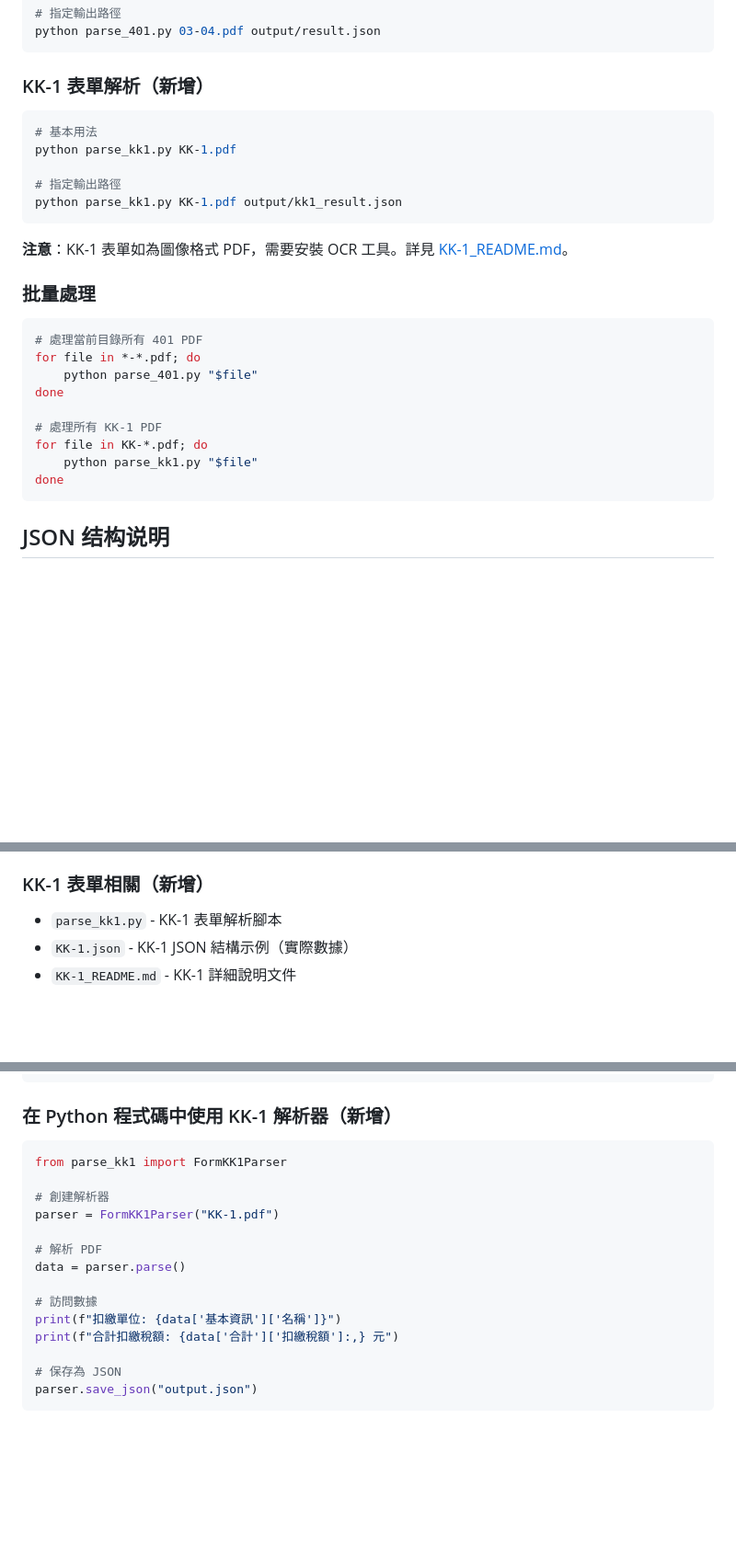
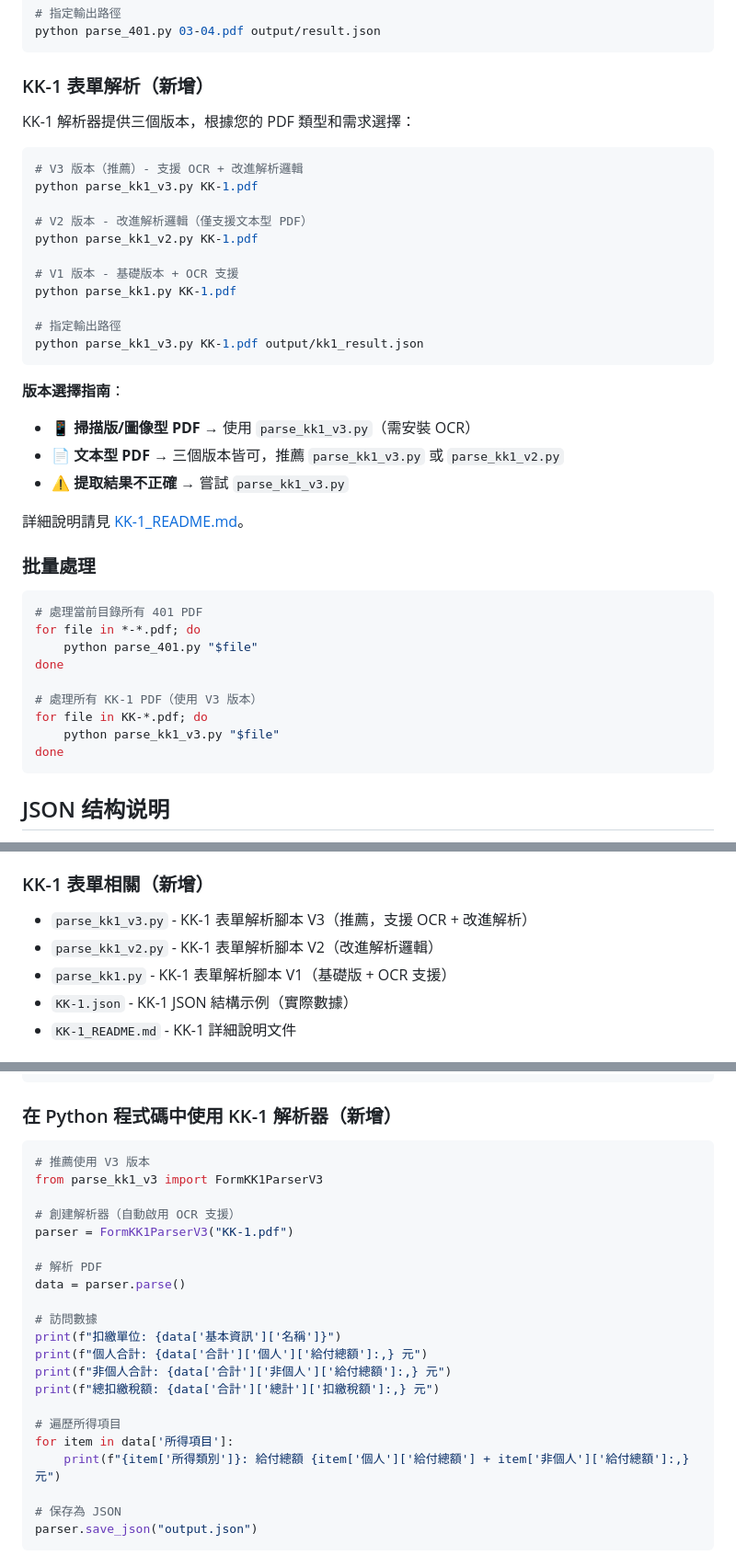
Before and after one commit to young310/401Reader, a Markdown page: README.md, 3 parts joined by grey strips. Shown at 92% size. Rendered like a GitHub page; blank space fills up the shorter version.

````diff
--- a/README.md
+++ b/README.md
@@ -36,15 +36,28 @@ python parse_401.py 03-04.pdf output/result.json
 
 ### KK-1 表單解析（新增）
 
+KK-1 解析器提供三個版本，根據您的 PDF 類型和需求選擇：
+
 ```bash
-# 基本用法
+# V3 版本（推薦）- 支援 OCR + 改進解析邏輯
+python parse_kk1_v3.py KK-1.pdf
+
+# V2 版本 - 改進解析邏輯（僅支援文本型 PDF）
+python parse_kk1_v2.py KK-1.pdf
+
+# V1 版本 - 基礎版本 + OCR 支援
 python parse_kk1.py KK-1.pdf
 
 # 指定輸出路徑
-python parse_kk1.py KK-1.pdf output/kk1_result.json
+python parse_kk1_v3.py KK-1.pdf output/kk1_result.json
 ```
 
-**注意**：KK-1 表單如為圖像格式 PDF，需要安裝 OCR 工具。詳見 [KK-1_README.md](KK-1_README.md)。
+**版本選擇指南**：
+- 📱 **掃描版/圖像型 PDF** → 使用 `parse_kk1_v3.py`（需安裝 OCR）
+- 📄 **文本型 PDF** → 三個版本皆可，推薦 `parse_kk1_v3.py` 或 `parse_kk1_v2.py`
+- ⚠️ **提取結果不正確** → 嘗試 `parse_kk1_v3.py`
+
+詳細說明請見 [KK-1_README.md](KK-1_README.md)。
 
 ### 批量處理
 
@@ -54,9 +67,9 @@ for file in *-*.pdf; do
     python parse_401.py "$file"
 done
 
-# 處理所有 KK-1 PDF
+# 處理所有 KK-1 PDF（使用 V3 版本）
 for file in KK-*.pdf; do
-    python parse_kk1.py "$file"
+    python parse_kk1_v3.py "$file"
 done
 ```
 
@@ -113,7 +126,9 @@ done
 - `template_401.json` - 401 JSON 結構模板示例
 
 ### KK-1 表單相關（新增）
-- `parse_kk1.py` - KK-1 表單解析腳本
+- `parse_kk1_v3.py` - KK-1 表單解析腳本 V3（推薦，支援 OCR + 改進解析）
+- `parse_kk1_v2.py` - KK-1 表單解析腳本 V2（改進解析邏輯）
+- `parse_kk1.py` - KK-1 表單解析腳本 V1（基礎版 + OCR 支援）
 - `KK-1.json` - KK-1 JSON 結構示例（實際數據）
 - `KK-1_README.md` - KK-1 詳細說明文件
 
@@ -145,17 +160,24 @@ parser.save_json("output.json")
 ### 在 Python 程式碼中使用 KK-1 解析器（新增）
 
 ```python
-from parse_kk1 import FormKK1Parser
+# 推薦使用 V3 版本
+from parse_kk1_v3 import FormKK1ParserV3
 
-# 創建解析器
-parser = FormKK1Parser("KK-1.pdf")
+# 創建解析器（自動啟用 OCR 支援）
+parser = FormKK1ParserV3("KK-1.pdf")
 
 # 解析 PDF
 data = parser.parse()
 
 # 訪問數據
 print(f"扣繳單位: {data['基本資訊']['名稱']}")
-print(f"合計扣繳稅額: {data['合計']['扣繳稅額']:,} 元")
+print(f"個人合計: {data['合計']['個人']['給付總額']:,} 元")
+print(f"非個人合計: {data['合計']['非個人']['給付總額']:,} 元")
+print(f"總扣繳稅額: {data['合計']['總計']['扣繳稅額']:,} 元")
+
+# 遍歷所得項目
+for item in data['所得項目']:
+    print(f"{item['所得類別']}: 給付總額 {item['個人']['給付總額'] + item['非個人']['給付總額']:,} 元")
 
 # 保存為 JSON
 parser.save_json("output.json")
````
Also changed, not shown: other parts of README.md (+7 -0 lines), KK-1_README.md (+173 -45 lines).
